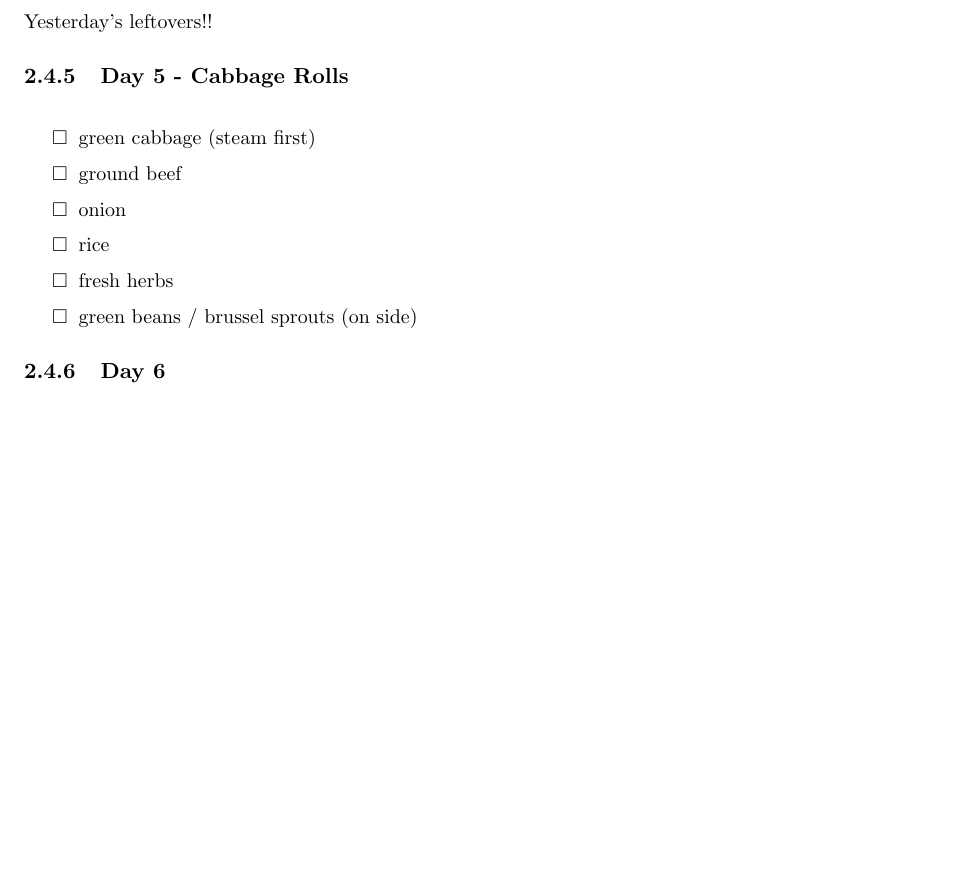
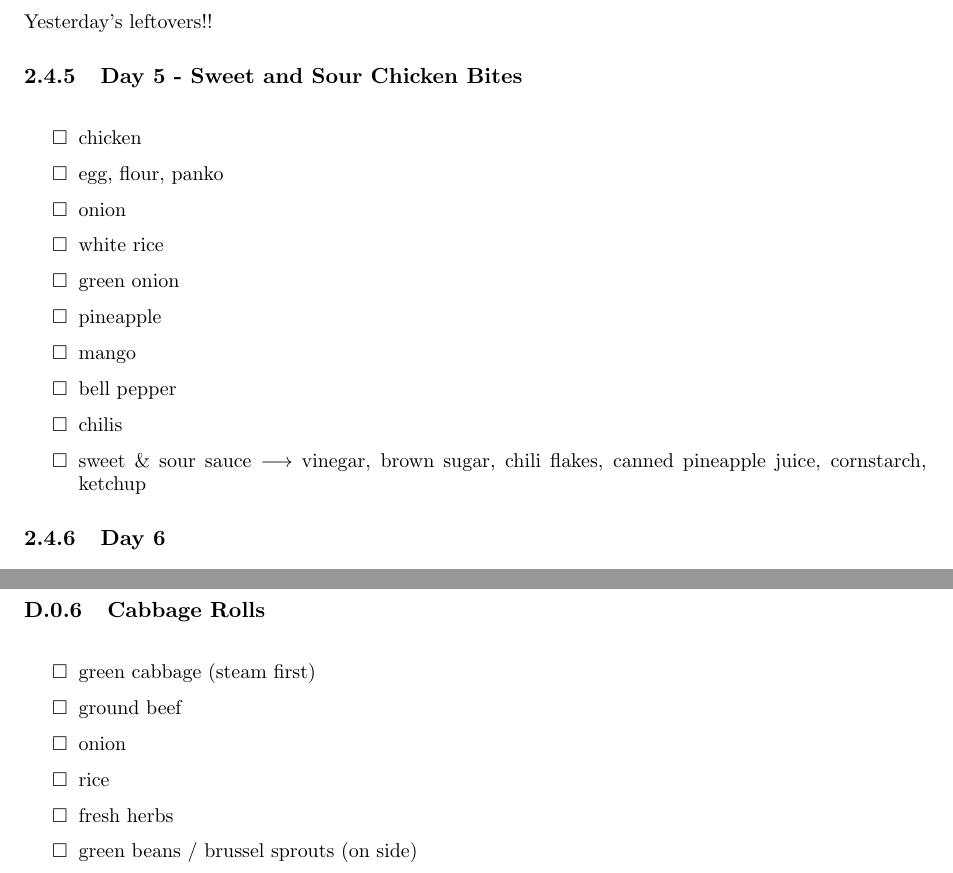
Before and after one commit to jonahedmundson/meal_plan, a LaTeX document (meal_plan.tex): part of page 21 of 24 before the commit and two parts of pages 21 and 25 of 25 after it, the two joined at a grey line, cut so that both start at the same text, the shorter picture padded with empty space. Compiled offline with pdfLaTeX.

Commit message:
added chicken bites

```diff
--- a/meal_plan.tex
+++ b/meal_plan.tex
@@ -776,15 +776,19 @@ Yesterday's leftovers!!
 \vspace{1pc}
 Yesterday's leftovers!!
 
-\subsubsection{Day 5 - Cabbage Rolls}
+\subsubsection{Day 5 - Sweet and Sour Chicken Bites}
 \vspace{1pc}
 \begin{itemize}
-\item green cabbage (steam first)
-\item ground beef
+\item chicken
+\item egg, flour, panko
 \item onion
-\item rice
-\item fresh herbs
-\item green beans / brussel sprouts (on side)
+\item white rice
+\item green onion
+\item pineapple
+\item mango
+\item bell pepper
+\item chilis
+\item sweet \& sour sauce $\longrightarrow$ vinegar, brown sugar, chili flakes, canned pineapple juice, cornstarch, ketchup
 \end{itemize}
 
 \subsubsection{Day 6}
@@ -939,6 +943,20 @@ Add to this!
 
 
 
+\subsubsection{Cabbage Rolls}
+\vspace{1pc}
+\begin{itemize}
+\item green cabbage (steam first)
+\item ground beef
+\item onion
+\item rice
+\item fresh herbs
+\item green beans / brussel sprouts (on side)
+\end{itemize}
+
+
+
+
 
 
 \end{document}
```
Also changed, not shown: meal_plan.pdf, 2 other files.
